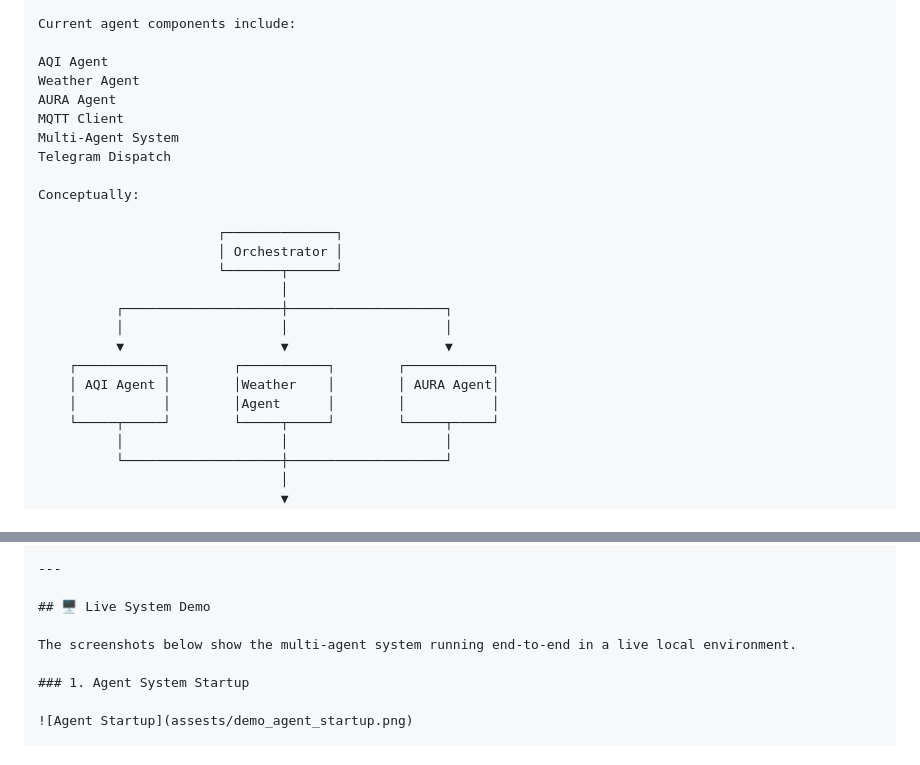
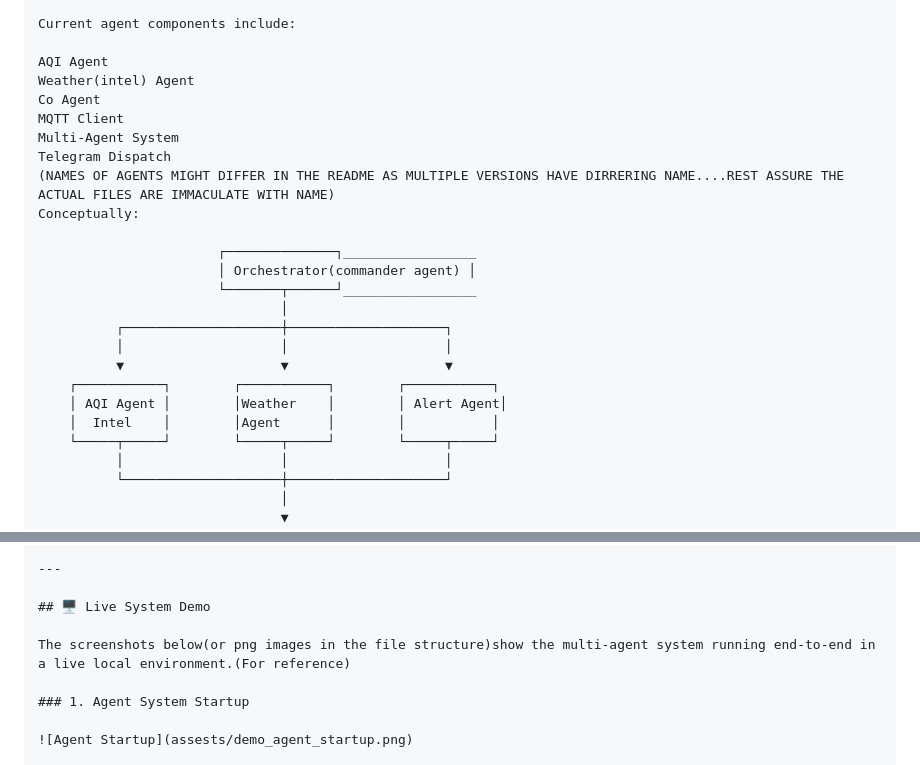
Before and after one commit to MananBhutada/S.A.A.S-v-3.10-bug-fixed-, a Markdown page: README.md, 2 parts joined by grey strips. Rendered like a GitHub page.

Commit message:
Revise agent names and improve to improve  clarity
Updated agent names and clarified README content. Some names in the readme file might differ with versions...only in readme not in actual project)

```diff
--- a/README.md
+++ b/README.md
@@ -254,24 +254,24 @@ Instead of forcing one monolithic model to perform every task, the platform sepa
 Current agent components include:
 
 AQI Agent
-Weather Agent
-AURA Agent
+Weather(intel) Agent
+Co Agent
 MQTT Client
 Multi-Agent System
 Telegram Dispatch
-
+(NAMES OF AGENTS MIGHT DIFFER IN THE README AS MULTIPLE VERSIONS HAVE DIRRERING NAME....REST ASSURE THE ACTUAL FILES ARE IMMACULATE WITH NAME)
 Conceptually:
 
-                       ┌──────────────┐
-                       │ Orchestrator │
-                       └───────┬──────┘
+                       ┌──────────────┐_________________
+                       │ Orchestrator(commander agent) │
+                       └───────┬──────┘_________________
                                │
           ┌────────────────────┼────────────────────┐
           │                    │                    │
           ▼                    ▼                    ▼
     ┌───────────┐        ┌───────────┐        ┌───────────┐
-    │ AQI Agent │        │Weather    │        │ AURA Agent│
-    │           │        │Agent      │        │           │
+    │ AQI Agent │        │Weather    │        │ Alert Agent│
+    │  Intel    │        │Agent      │        │           │
     └─────┬─────┘        └─────┬─────┘        └─────┬─────┘
           │                    │                    │
           └────────────────────┼────────────────────┘
@@ -744,7 +744,7 @@ Built as a modular research and engineering platform combining machine learning,
 
 ## 🖥️ Live System Demo
 
-The screenshots below show the multi-agent system running end-to-end in a live local environment.
+The screenshots below(or png images in the file structure)show the multi-agent system running end-to-end in a live local environment.(For reference)
 
 ### 1. Agent System Startup
 
```
